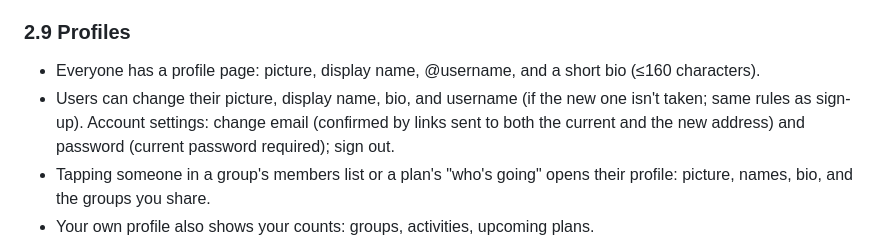
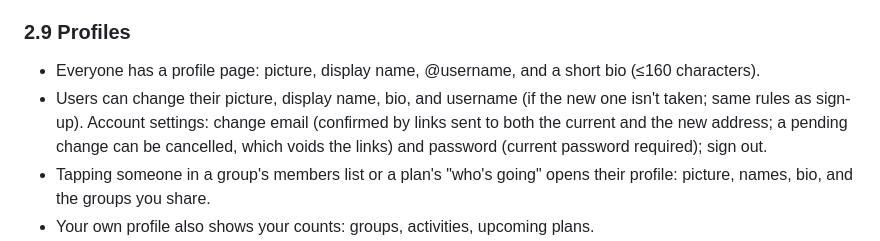
Before and after one commit to kangjin97/project1.0, a Markdown page: SPEC.md, the part around the change. GitHub-like rendering.

```diff
--- a/SPEC.md
+++ b/SPEC.md
@@ -91,7 +91,7 @@ Users can view the log per activity, per schedule entry, and per group.
 
 ### 2.9 Profiles
 - Everyone has a profile page: picture, display name, @username, and a short bio (≤160 characters).
-- Users can change their picture, display name, bio, and username (if the new one isn't taken; same rules as sign-up). Account settings: change email (confirmed by links sent to both the current and the new address) and password (current password required); sign out.
+- Users can change their picture, display name, bio, and username (if the new one isn't taken; same rules as sign-up). Account settings: change email (confirmed by links sent to both the current and the new address; a pending change can be cancelled, which voids the links) and password (current password required); sign out.
 - Tapping someone in a group's members list or a plan's "who's going" opens their profile: picture, names, bio, and the groups you share.
 - Your own profile also shows your counts: groups, activities, upcoming plans.
 - **Forgot password:** request a reset link by email from the sign-in screen; the link opens a page to set a new password.
```
Also changed, not shown: docs/ai/decisions.md (+2 -0 lines).
